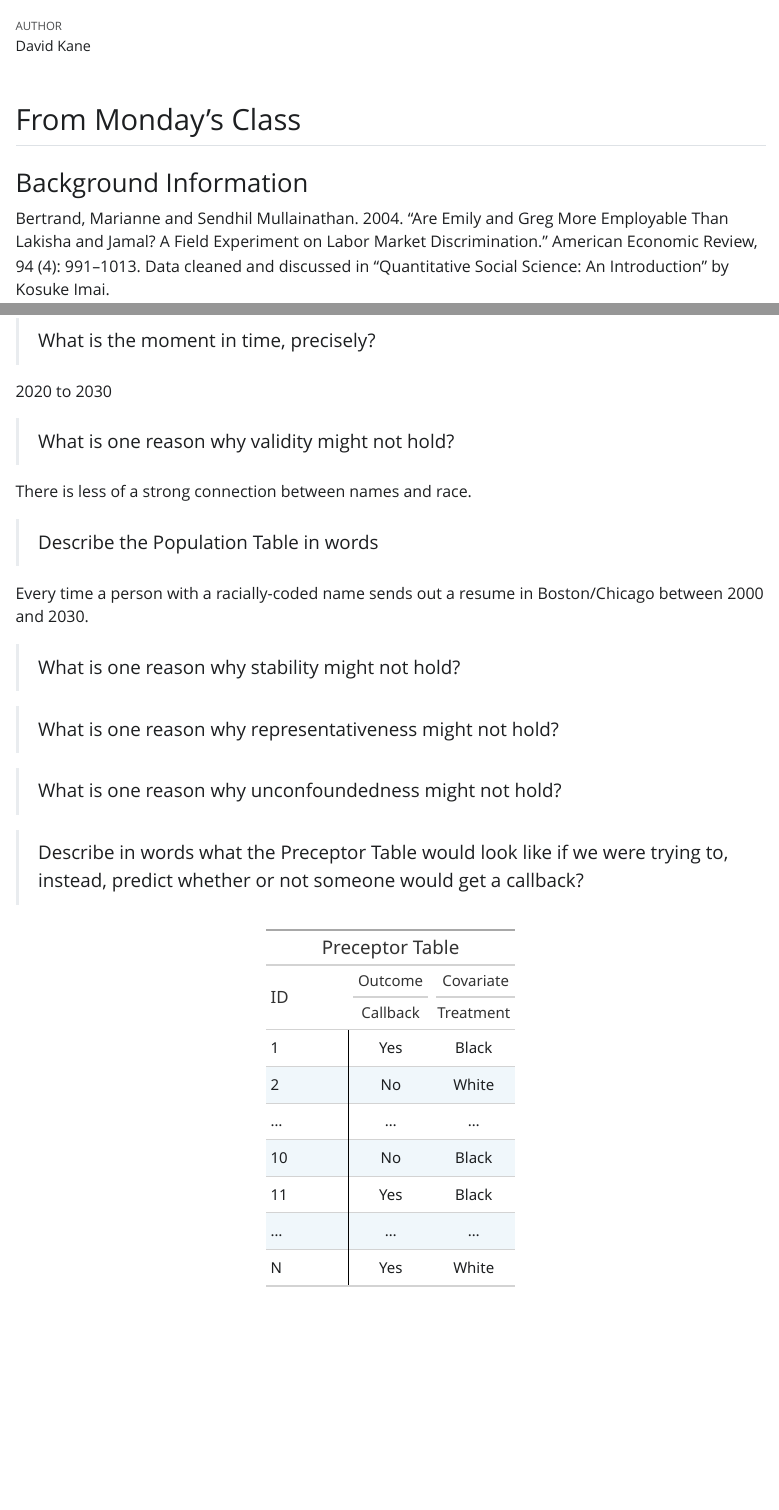
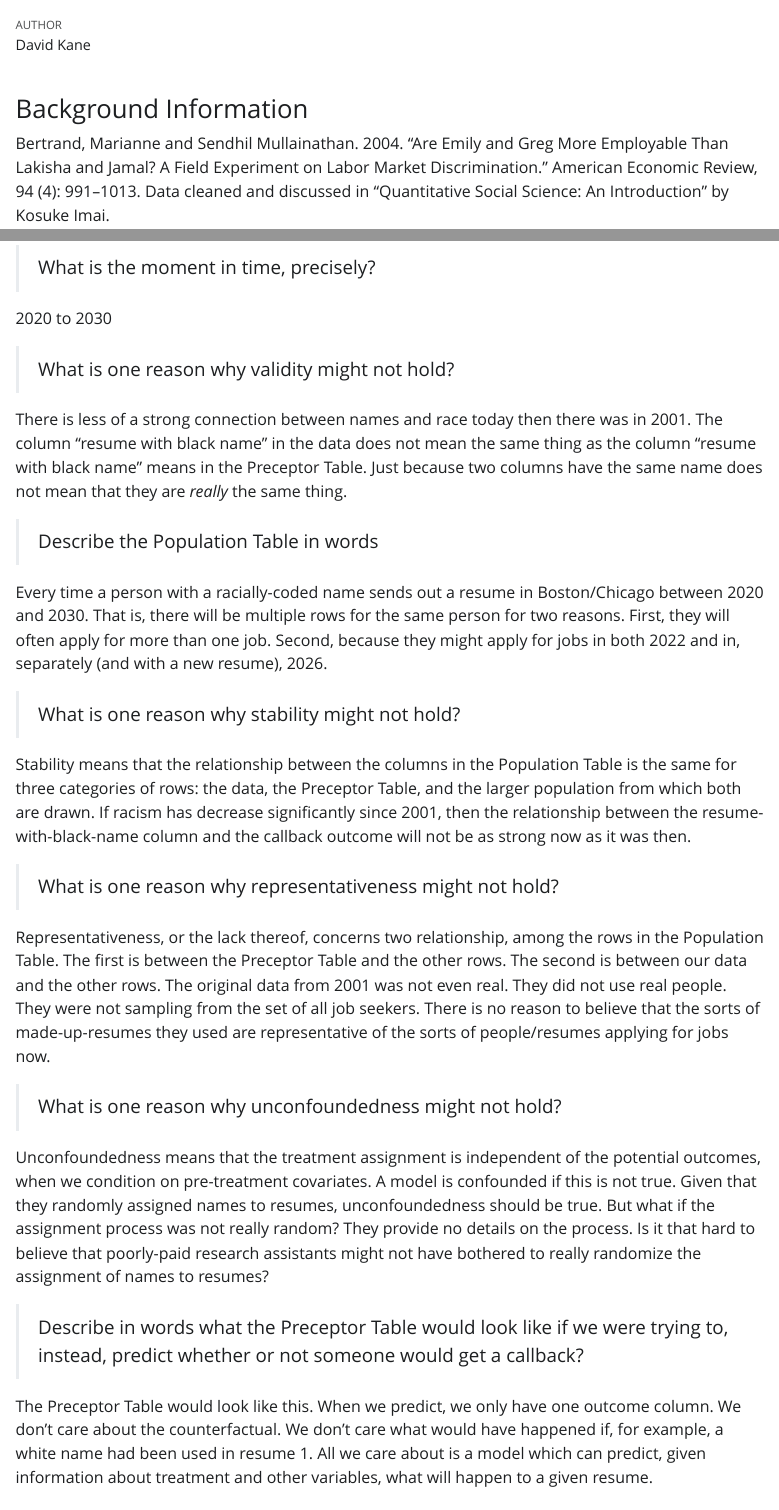
Before and after one commit to nickospowell/prep-resume, a Quarto document (analysis.qmd): the page in a window 1100 px wide, from 60 px down, and a second part further down, joined at a grey line. The pictures show the output file analysis.html that the author committed with the source, opened offline; Quarto's library style sheets are replaced by a plain one without menus.

Commit message:
ready for class

````diff
--- a/analysis.qmd
+++ b/analysis.qmd
@@ -14,7 +14,6 @@ library(tidyverse)
 library(gt)
 ```
 
-## From Monday's Class
 
 ### Background Information
 
@@ -81,26 +79,28 @@ All the people sending out resumes for entry-level positions in Boston and Chica
 
 > What is one reason why validity might not hold?
 
-There is less of a strong connection between names and race.
+There is less of a strong connection between names and race today then there was in 2001. The column "resume with black name" in the data does not mean the same thing as the column "resume with black name" means in the Preceptor Table. Just because two columns have the same name does not mean that they are *really* the same thing.
 
 > Describe the Population Table in words
 
-Every time a person with a racially-coded name sends out a resume in Boston/Chicago between 2000 and 2030.
+Every time a person with a racially-coded name sends out a resume in Boston/Chicago between 2020 and 2030. That is, there will be multiple rows for the same person for two reasons. First, they will often apply for more than one job. Second, because they might apply for jobs in both 2022 and in, separately (and with a new resume), 2026.
 
 > What is one reason why stability might not hold?
 
-
+Stability means that the relationship between the columns in the Population Table is the same for three categories of rows: the data, the Preceptor Table, and the larger population from which both are drawn. If racism has decrease significantly since 2001, then the relationship between the resume-with-black-name column and the callback outcome will not be as strong now as it was then.
 
 > What is one reason why representativeness might not hold?
 
+Representativeness, or the lack thereof, concerns two relationship, among the rows in the Population Table. The first is between the Preceptor Table and the other rows. The second is between our data and the other rows. The original data from 2001 was not even real. They did not use real people. They were not sampling from the set of all job seekers. There is no reason to believe that the sorts of made-up-resumes they used are representative of the sorts of people/resumes applying for jobs now.
 
 
 > What is one reason why unconfoundedness might not hold?
 
-
+Unconfoundedness means that the treatment assignment is independent of the potential outcomes, when we condition on pre-treatment covariates. A model is confounded if this is not true. Given that they randomly assigned names to resumes, unconfoundedness should be true. But what if the assignment process was not really random? They provide no details on the process. Is it that hard to believe that poorly-paid research assistants might not have bothered to really randomize the assignment of names to resumes?
 
 > Describe in words what the Preceptor Table would look like if we were trying to, instead, predict whether or not someone would get a callback?
 
+The Preceptor Table would look like this. When we predict, we only have one outcome column. We don't care about the counterfactual. We don't care what would have happened if, for example, a white name had been used in resume 1. All we care about is a model which can predict, given information about treatment and other variables, what will happen to a given resume.
 
 ```{r}
 tibble(ID = c("1", "2", "...", "10", "11", "...", "N"),
````
Also changed, not shown: analysis.html, analysis.qmd (1 more changed lines).
